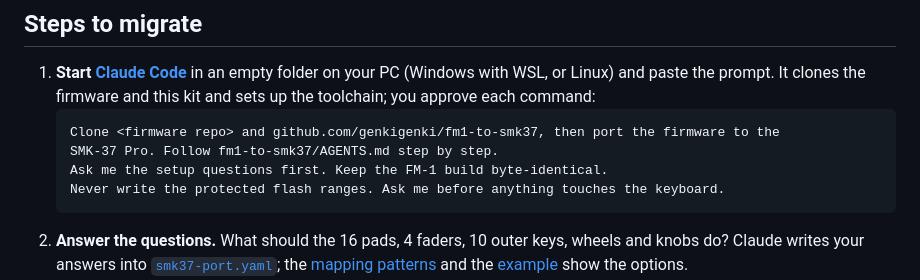
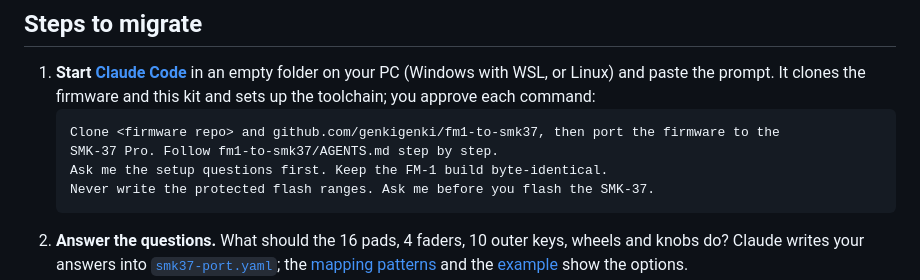
Before and after one commit to djStrombo/FM1-to-SMK37, a Markdown page: README.md, the part around the change. Rendered like a GitHub page.

Commit message:
README: ask before flashing the SMK-37

````diff
--- a/README.md
+++ b/README.md
@@ -17,7 +17,7 @@ and to develop for both boards from one source.
    Clone <firmware repo> and github.com/genkigenki/fm1-to-smk37, then port the firmware to the
    SMK-37 Pro. Follow fm1-to-smk37/AGENTS.md step by step.
    Ask me the setup questions first. Keep the FM-1 build byte-identical.
-   Never write the protected flash ranges. Ask me before anything touches the keyboard.
+   Never write the protected flash ranges. Ask me before you flash the SMK-37.
    ```
 2. **Answer the questions.** What should the 16 pads, 4 faders, 10 outer keys, wheels and knobs do? Claude
    writes your answers into [`smk37-port.yaml`](smk37-port.yaml); the [mapping patterns](docs/06-mapping-patterns.md)
````
